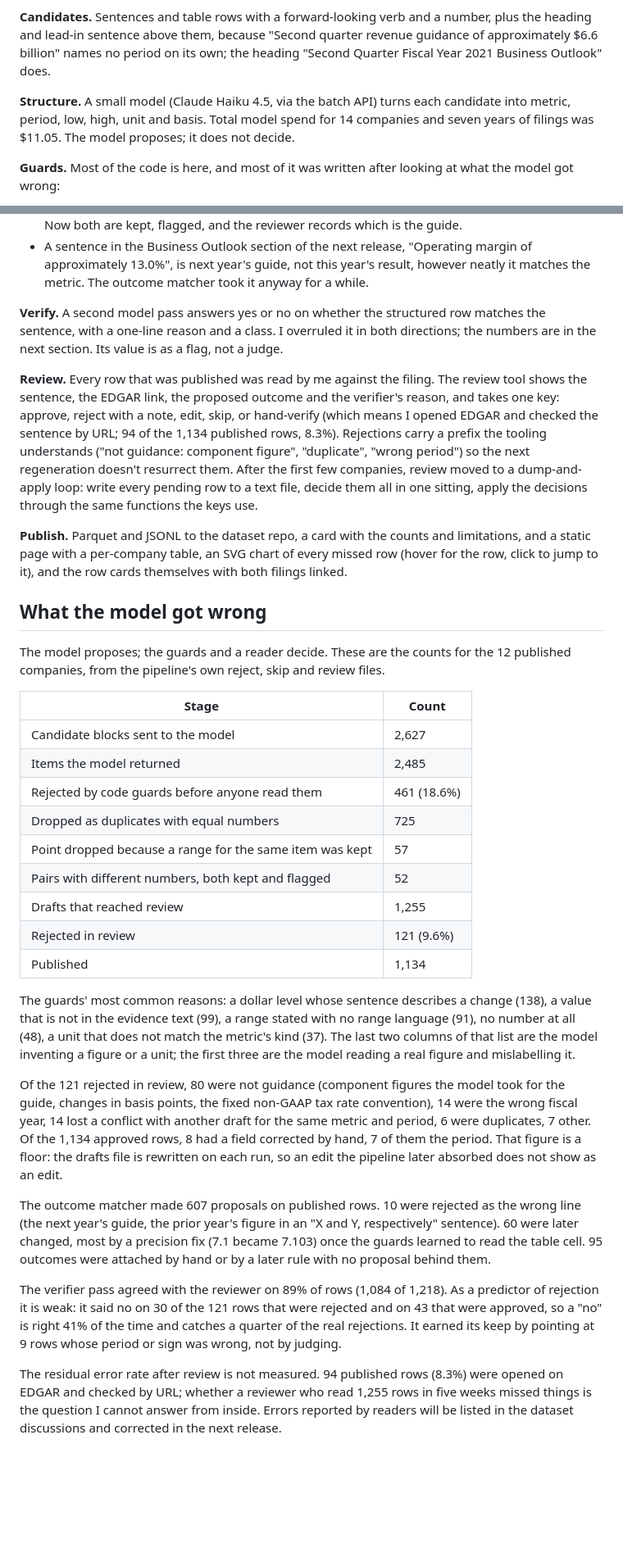
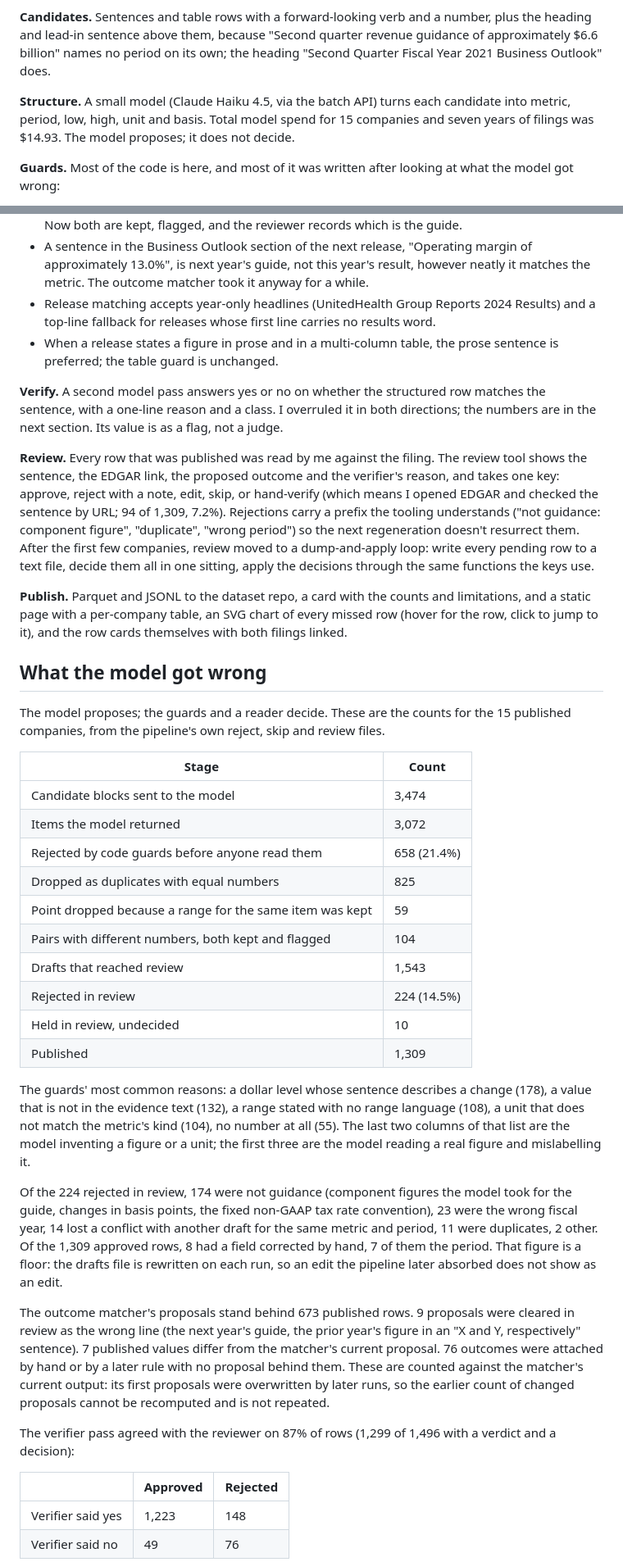
Before and after one commit to Algo-nav/assumption-drift, a Markdown page: WRITEUP.md, 2 parts joined by grey strips. Shown at 82% size. Rendered like a GitHub page; blank space fills up the shorter version.

Commit message:
Write-up: funnel and limitations for 15 companies

```diff
--- a/WRITEUP.md
+++ b/WRITEUP.md
@@ -53,7 +55,7 @@ The pipeline is six scripts and a thin schema. The interesting part is where the
 
 **Candidates.** Sentences and table rows with a forward-looking verb and a number, plus the heading and lead-in sentence above them, because "Second quarter revenue guidance of approximately $6.6 billion" names no period on its own; the heading "Second Quarter Fiscal Year 2021 Business Outlook" does.
 
-**Structure.** A small model (Claude Haiku 4.5, via the batch API) turns each candidate into metric, period, low, high, unit and basis. Total model spend for 14 companies and seven years of filings was $11.05. The model proposes; it does not decide.
+**Structure.** A small model (Claude Haiku 4.5, via the batch API) turns each candidate into metric, period, low, high, unit and basis. Total model spend for 15 companies and seven years of filings was $14.93. The model proposes; it does not decide.
 
 **Guards.** Most of the code is here, and most of it was written after looking at what the model got wrong:
 
@@ -66,36 +68,42 @@ The pipeline is six scripts and a thin schema. The interesting part is where the
 - A 2019 outlook table with a prior-year results column next to the estimates column. The cause turned out to be smaller than it looked: the range guard would not accept a dash after a unit letter, so '$4.4B - $5.2B' was rejected as having no range language. The revenue rows are back; the EPS and shipment rows in the same tables are still missing because block capture stops at the first blank-line gap. Both are in the backlog.
 - Two drafts for the same metric and period with different numbers. The old rule kept the sentence and silently dropped the table row, which once replaced Qualcomm's $9.2 to 10.2 billion quarterly guide with a $150 million Huawei component mentioned in the same release. Now both are kept, flagged, and the reviewer records which is the guide.
 - A sentence in the Business Outlook section of the next release, "Operating margin of approximately 13.0%", is next year's guide, not this year's result, however neatly it matches the metric. The outcome matcher took it anyway for a while.
+- Release matching accepts year-only headlines (UnitedHealth Group Reports 2024 Results) and a top-line fallback for releases whose first line carries no results word.
+- When a release states a figure in prose and in a multi-column table, the prose sentence is preferred; the table guard is unchanged.
 
 **Verify.** A second model pass answers yes or no on whether the structured row matches the sentence, with a one-line reason and a class. I overruled it in both directions; the numbers are in the next section. Its value is as a flag, not a judge.
 
-**Review.** Every row that was published was read by me against the filing. The review tool shows the sentence, the EDGAR link, the proposed outcome and the verifier's reason, and takes one key: approve, reject with a note, edit, skip, or hand-verify (which means I opened EDGAR and checked the sentence by URL; 94 of the 1,134 published rows, 8.3%). Rejections carry a prefix the tooling understands ("not guidance: component figure", "duplicate", "wrong period") so the next regeneration doesn't resurrect them. After the first few companies, review moved to a dump-and-apply loop: write every pending row to a text file, decide them all in one sitting, apply the decisions through the same functions the keys use.
+**Review.** Every row that was published was read by me against the filing. The review tool shows the sentence, the EDGAR link, the proposed outcome and the verifier's reason, and takes one key: approve, reject with a note, edit, skip, or hand-verify (which means I opened EDGAR and checked the sentence by URL; 94 of 1,309, 7.2%). Rejections carry a prefix the tooling understands ("not guidance: component figure", "duplicate", "wrong period") so the next regeneration doesn't resurrect them. After the first few companies, review moved to a dump-and-apply loop: write every pending row to a text file, decide them all in one sitting, apply the decisions through the same functions the keys use.
 
 **Publish.** Parquet and JSONL to the dataset repo, a card with the counts and limitations, and a static page with a per-company table, an SVG chart of every missed row (hover for the row, click to jump to it), and the row cards themselves with both filings linked.
 
 ## What the model got wrong
 
-The model proposes; the guards and a reader decide. These are the counts for the 12 published companies, from the pipeline's own reject, skip and review files.
+The model proposes; the guards and a reader decide. These are the counts for the 15 published companies, from the pipeline's own reject, skip and review files.
 
 | Stage | Count |
 |---|---|
-| Candidate blocks sent to the model | 2,627 |
-| Items the model returned | 2,485 |
-| Rejected by code guards before anyone read them | 461 (18.6%) |
-| Dropped as duplicates with equal numbers | 725 |
-| Point dropped because a range for the same item was kept | 57 |
-| Pairs with different numbers, both kept and flagged | 52 |
-| Drafts that reached review | 1,255 |
-| Rejected in review | 121 (9.6%) |
-| Published | 1,134 |
+| Candidate blocks sent to the model | 3,474 |
+| Items the model returned | 3,072 |
+| Rejected by code guards before anyone read them | 658 (21.4%) |
+| Dropped as duplicates with equal numbers | 825 |
+| Point dropped because a range for the same item was kept | 59 |
+| Pairs with different numbers, both kept and flagged | 104 |
+| Drafts that reached review | 1,543 |
+| Rejected in review | 224 (14.5%) |
+| Held in review, undecided | 10 |
+| Published | 1,309 |
 
-The guards' most common reasons: a dollar level whose sentence describes a change (138), a value that is not in the evidence text (99), a range stated with no range language (91), no number at all (48), a unit that does not match the metric's kind (37). The last two columns of that list are the model inventing a figure or a unit; the first three are the model reading a real figure and mislabelling it.
+The guards' most common reasons: a dollar level whose sentence describes a change (178), a value that is not in the evidence text (132), a range stated with no range language (108), a unit that does not match the metric's kind (104), no number at all (55). The last two columns of that list are the model inventing a figure or a unit; the first three are the model reading a real figure and mislabelling it.
 
-Of the 121 rejected in review, 80 were not guidance (component figures the model took for the guide, changes in basis points, the fixed non-GAAP tax rate convention), 14 were the wrong fiscal year, 14 lost a conflict with another draft for the same metric and period, 6 were duplicates, 7 other. Of the 1,134 approved rows, 8 had a field corrected by hand, 7 of them the period. That figure is a floor: the drafts file is rewritten on each run, so an edit the pipeline later absorbed does not show as an edit.
+Of the 224 rejected in review, 174 were not guidance (component figures the model took for the guide, changes in basis points, the fixed non-GAAP tax rate convention), 23 were the wrong fiscal year, 14 lost a conflict with another draft for the same metric and period, 11 were duplicates, 2 other. Of the 1,309 approved rows, 8 had a field corrected by hand, 7 of them the period. That figure is a floor: the drafts file is rewritten on each run, so an edit the pipeline later absorbed does not show as an edit.
 
-The outcome matcher made 607 proposals on published rows. 10 were rejected as the wrong line (the next year's guide, the prior year's figure in an "X and Y, respectively" sentence). 60 were later changed, most by a precision fix (7.1 became 7.103) once the guards learned to read the table cell. 95 outcomes were attached by hand or by a later rule with no proposal behind them.
+The outcome matcher's proposals stand behind 673 published rows. 9 proposals were cleared in review as the wrong line (the next year's guide, the prior year's figure in an "X and Y, respectively" sentence). 7 published values differ from the matcher's current proposal. 76 outcomes were attached by hand or by a later rule with no proposal behind them. These are counted against the matcher's current output: its first proposals were overwritten by later runs, so the earlier count of changed proposals cannot be recomputed and is not repeated.
 
-The verifier pass agreed with the reviewer on 89% of rows (1,084 of 1,218). As a predictor of rejection it is weak: it said no on 30 of the 121 rows that were rejected and on 43 that were approved, so a "no" is right 41% of the time and catches a quarter of the real rejections. It earned its keep by pointing at 9 rows whose period or sign was wrong, not by judging.
+The verifier pass agreed with the reviewer on 87% of rows (1,299 of 1,496 with a verdict and a decision):
 
-The residual error rate after review is not measured. 94 published rows (8.3%) were opened on EDGAR and checked by URL; whether a reviewer who read 1,255 rows in five weeks missed things is the question I cannot answer from inside. Errors reported by readers will be listed in the dataset discussions and corrected in the next release.
+| | Approved | Rejected |
+|---|---|---|
+| Verifier said yes | 1,223 | 148 |
+| Verifier said no | 49 | 76 |
 
```
Also changed, not shown: other parts of WRITEUP.md (+21 -13 lines).
